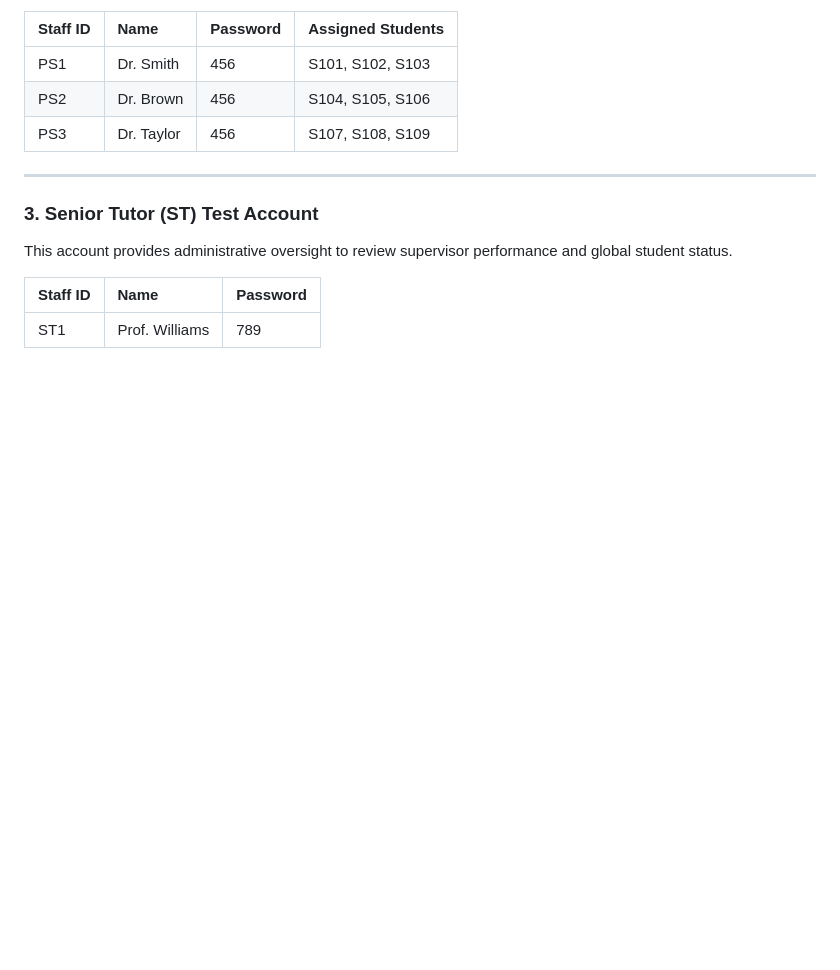
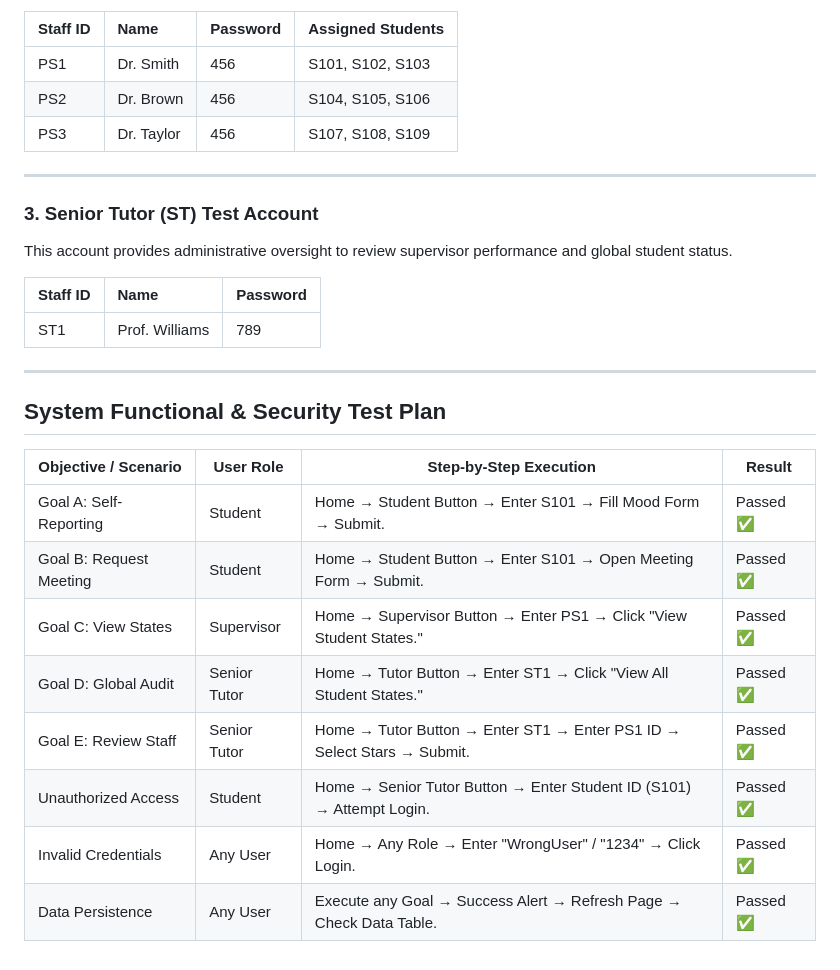
Before and after one commit to UOH-CS-Level5/uix-25-25-parts-4-and-5-absalmari-1, a Markdown page: README.md, the part around the change. Drawn GitHub-style; blank space fills up the shorter version.

```diff
--- a/README.md
+++ b/README.md
@@ -90,3 +90,17 @@ This account provides administrative oversight to review supervisor performance
 | Staff ID | Name | Password |
 | :--- | :--- | :--- |
 | ST1 | Prof. Williams | 789 |
+
+---
+## System Functional & Security Test Plan
+
+| Objective / Scenario | User Role | Step-by-Step Execution | Result |
+|----------------------|-----------|------------------------|--------|
+| Goal A: Self-Reporting | Student | Home → Student Button → Enter S101 → Fill Mood Form → Submit. | Passed ✅ |
+| Goal B: Request Meeting | Student | Home → Student Button → Enter S101 → Open Meeting Form → Submit. | Passed ✅ |
+| Goal C: View States | Supervisor | Home → Supervisor Button → Enter PS1 → Click "View Student States." | Passed ✅ |
+| Goal D: Global Audit | Senior Tutor | Home → Tutor Button → Enter ST1 → Click "View All Student States." | Passed ✅ |
+| Goal E: Review Staff | Senior Tutor | Home → Tutor Button → Enter ST1 → Enter PS1 ID → Select Stars → Submit. | Passed ✅ |
+| Unauthorized Access | Student | Home → Senior Tutor Button → Enter Student ID (S101) → Attempt Login. | Passed ✅ |
+| Invalid Credentials | Any User | Home → Any Role → Enter "WrongUser" / "1234" → Click Login. | Passed ✅ |
+| Data Persistence | Any User | Execute any Goal → Success Alert → Refresh Page → Check Data Table. | Passed ✅ |
```
